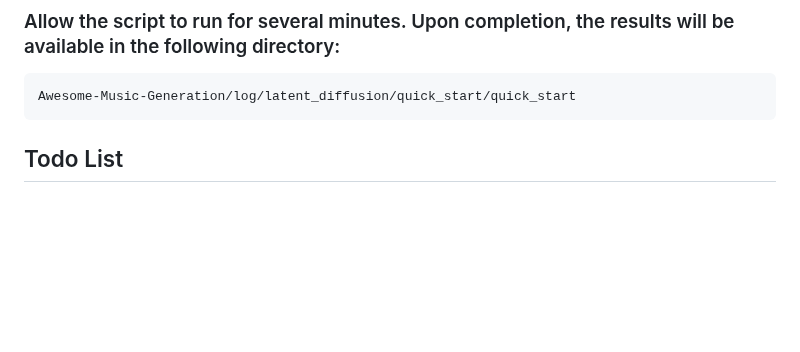
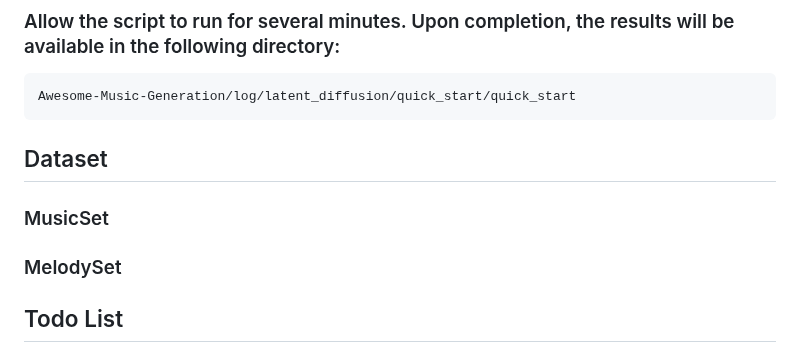
Before and after one commit to shaopengw/Awesome-Music-Generation, a Markdown page: README.md, the part around the change. Drawn GitHub-style; blank space fills up the shorter version.

````diff
--- a/README.md
+++ b/README.md
@@ -82,7 +82,9 @@ bash quick_start.sh
 ```bash
 Awesome-Music-Generation/log/latent_diffusion/quick_start/quick_start
 ```
-
+## Dataset
+### MusicSet
+### MelodySet
 
 ## Todo List
 - [x] Demo website
````
